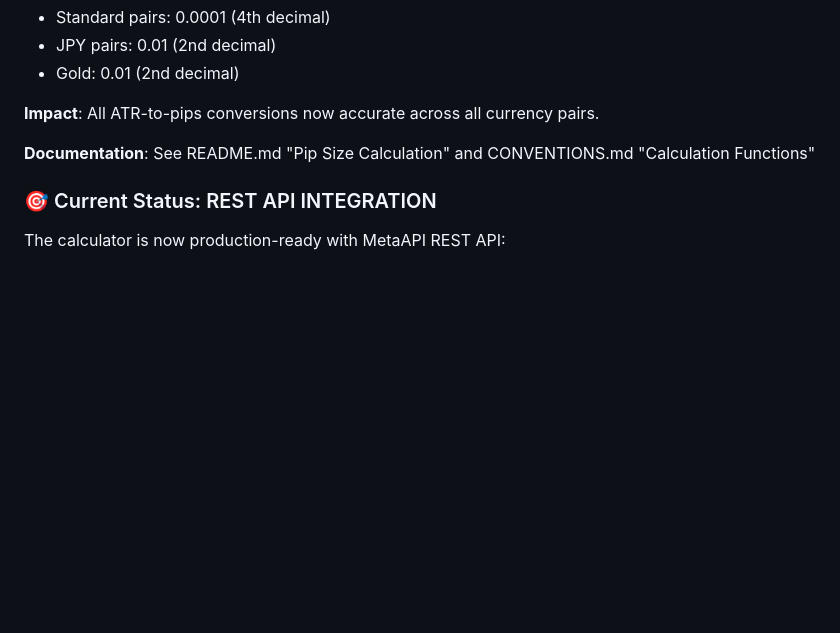
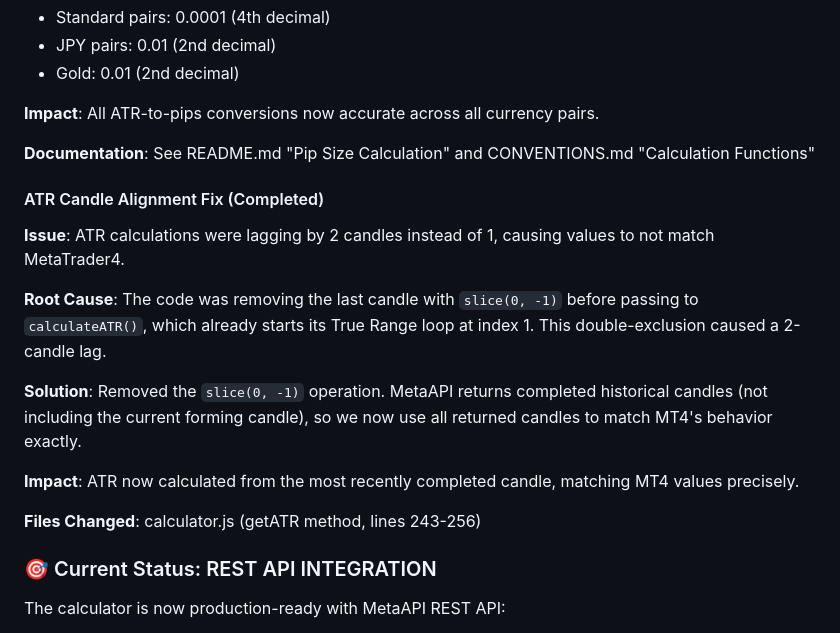
Before and after one commit to lfontanez/forex-psc, a Markdown page: TODO.md, the part around the change. Rendered like a GitHub page; blank space fills up the shorter version.

Commit message:
docs: add ATR candle alignment fix documentation to TODO.md
Co-authored-by: aider (anthropic/claude-sonnet-4-5-20250929) <aider@aider.chat>

```diff
--- a/TODO.md
+++ b/TODO.md
@@ -108,6 +108,18 @@ The calculator now uses MetaAPI's REST API instead of WebSocket connections for
 
 **Documentation**: See README.md "Pip Size Calculation" and CONVENTIONS.md "Calculation Functions"
 
+#### ATR Candle Alignment Fix (Completed)
+
+**Issue**: ATR calculations were lagging by 2 candles instead of 1, causing values to not match MetaTrader4.
+
+**Root Cause**: The code was removing the last candle with `slice(0, -1)` before passing to `calculateATR()`, which already starts its True Range loop at index 1. This double-exclusion caused a 2-candle lag.
+
+**Solution**: Removed the `slice(0, -1)` operation. MetaAPI returns completed historical candles (not including the current forming candle), so we now use all returned candles to match MT4's behavior exactly.
+
+**Impact**: ATR now calculated from the most recently completed candle, matching MT4 values precisely.
+
+**Files Changed**: calculator.js (getATR method, lines 243-256)
+
 ### 🎯 Current Status: REST API INTEGRATION
 
 The calculator is now production-ready with MetaAPI REST API:
```
